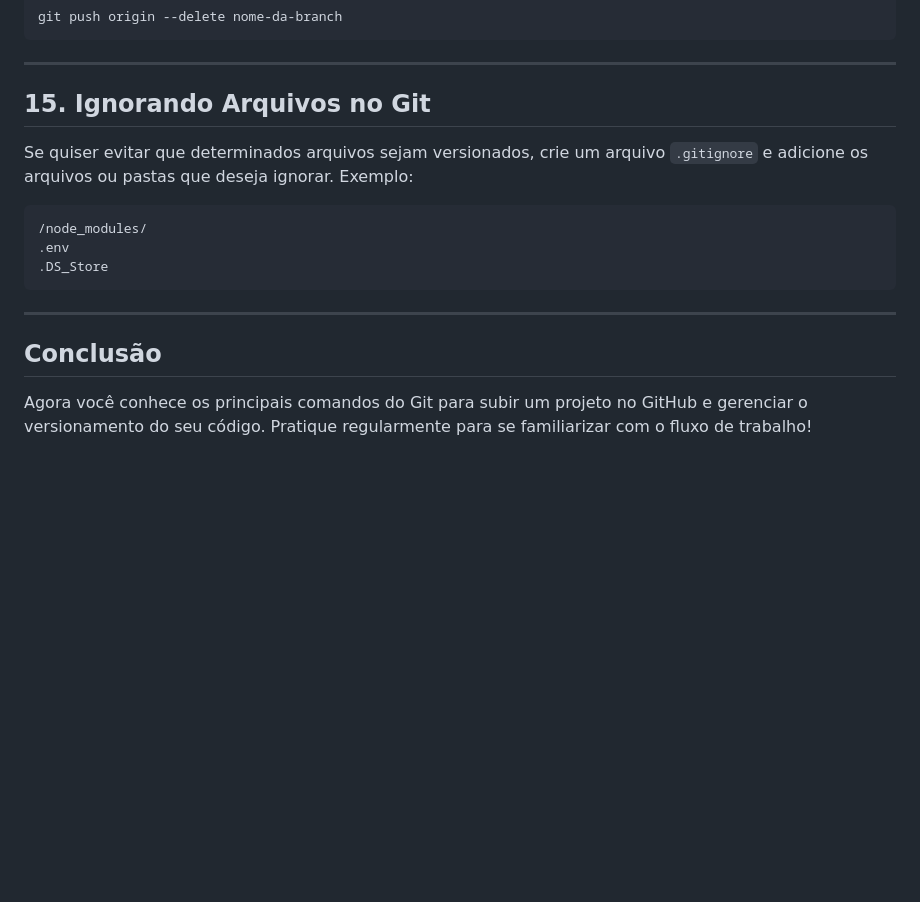
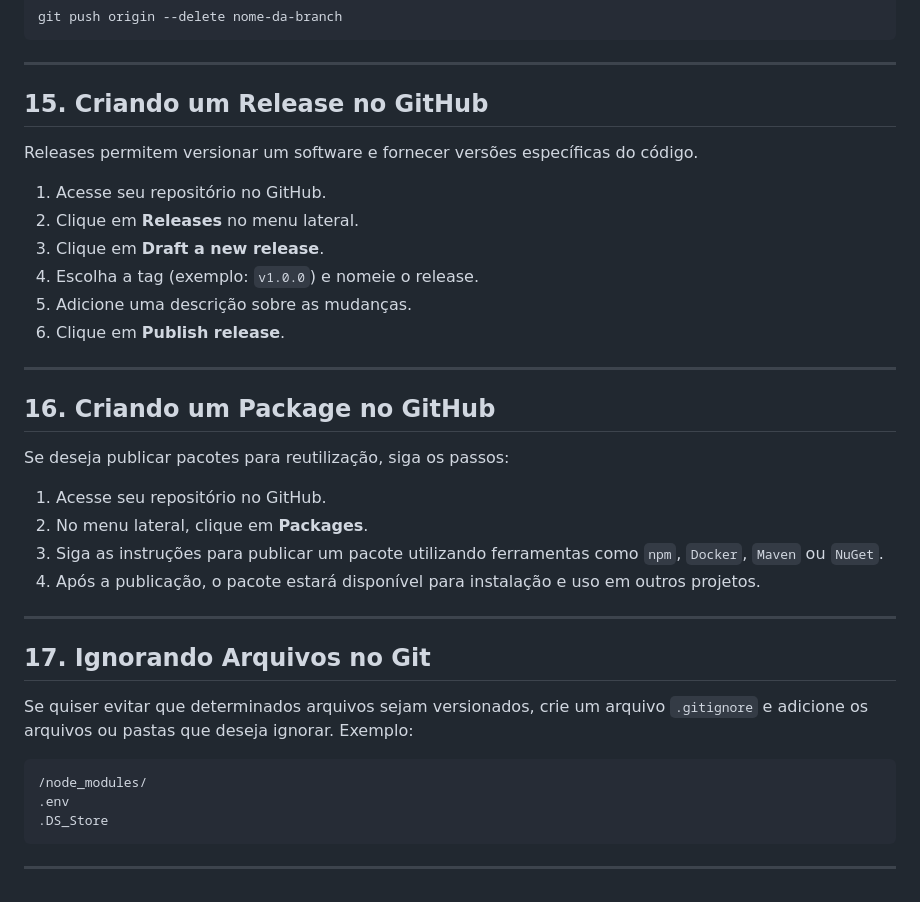
Before and after one commit to gilderlanlima/aulagithub, a Markdown page: README.MD, the part around the change. Rendered like a GitHub page; blank space fills up the shorter version.

Commit message:
atualizando o README -- Realease e Package

````diff
--- a/README.MD
+++ b/README.MD
@@ -181,7 +181,31 @@ git push origin --delete nome-da-branch
 
 ---
 
-## 15. Ignorando Arquivos no Git
+## 15. Criando um Release no GitHub
+
+Releases permitem versionar um software e fornecer versões específicas do código.
+
+1. Acesse seu repositório no GitHub.
+2. Clique em **Releases** no menu lateral.
+3. Clique em **Draft a new release**.
+4. Escolha a tag (exemplo: `v1.0.0`) e nomeie o release.
+5. Adicione uma descrição sobre as mudanças.
+6. Clique em **Publish release**.
+
+---
+
+## 16. Criando um Package no GitHub
+
+Se deseja publicar pacotes para reutilização, siga os passos:
+
+1. Acesse seu repositório no GitHub.
+2. No menu lateral, clique em **Packages**.
+3. Siga as instruções para publicar um pacote utilizando ferramentas como `npm`, `Docker`, `Maven` ou `NuGet`.
+4. Após a publicação, o pacote estará disponível para instalação e uso em outros projetos.
+
+---
+
+## 17. Ignorando Arquivos no Git
 
 Se quiser evitar que determinados arquivos sejam versionados, crie um arquivo `.gitignore` e adicione os arquivos ou pastas que deseja ignorar. Exemplo:
 
@@ -192,7 +216,3 @@ Se quiser evitar que determinados arquivos sejam versionados, crie um arquivo `.
 ```
 
 ---
-
-## Conclusão
-
-Agora você conhece os principais comandos do Git para subir um projeto no GitHub e gerenciar o versionamento do seu código. Pratique regularmente para se familiarizar com o fluxo de trabalho!
````
